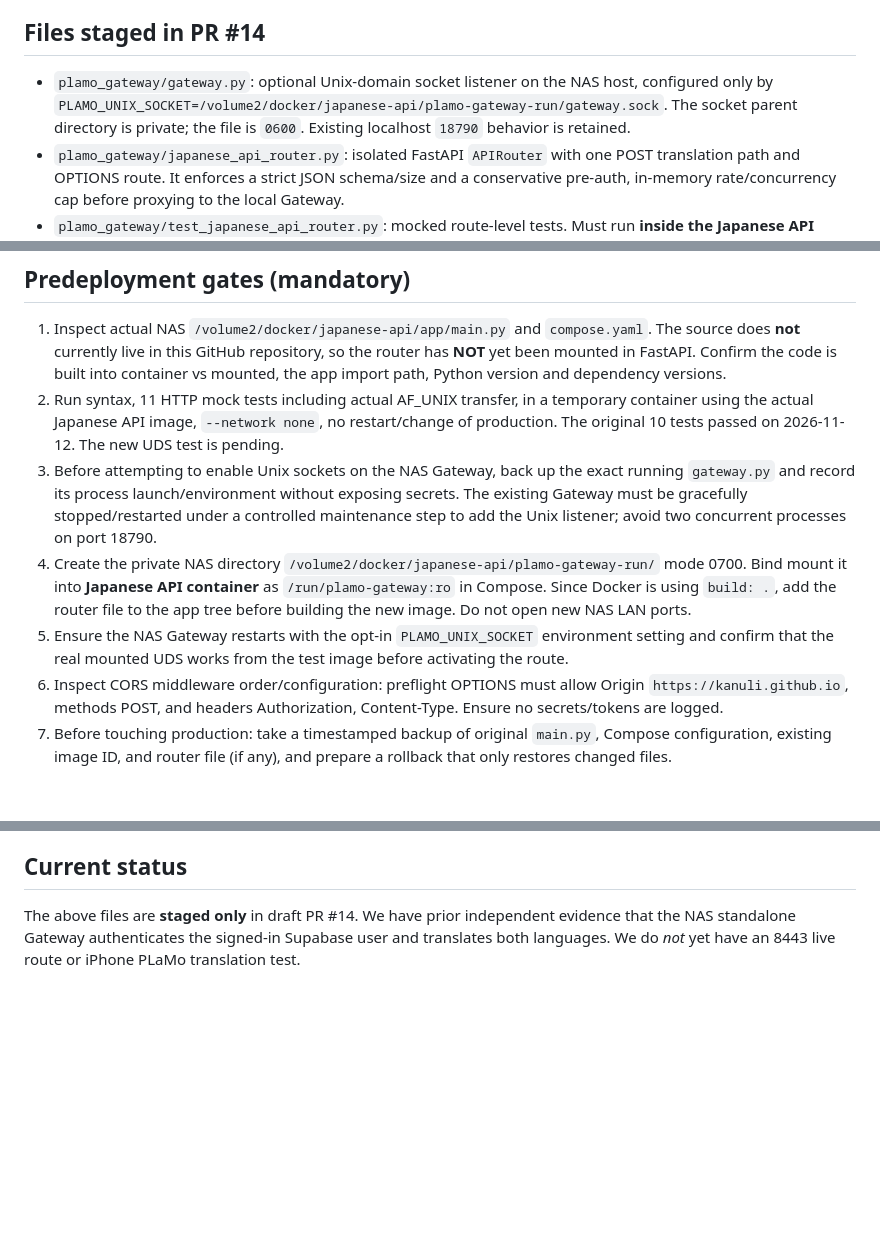
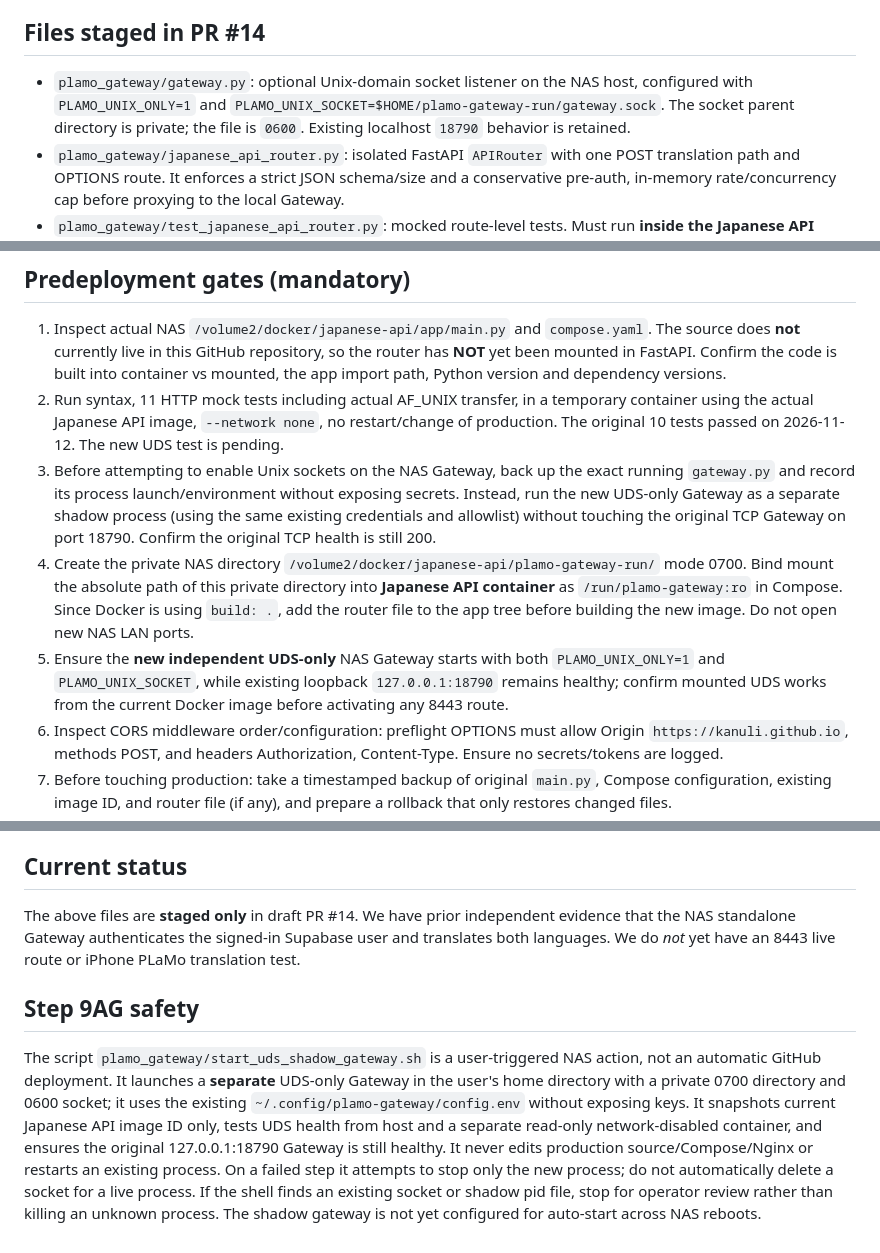
Before and after one commit to kanuli/japanese-vocab-game, a Markdown page: plamo_gateway/8443-integration.md, 3 parts joined by grey strips. Rendered like a GitHub page; blank space fills up the shorter version.

Commit message:
Document non-disruptive shadow Gateway and private home UDS path

```diff
--- a/plamo_gateway/8443-integration.md
+++ b/plamo_gateway/8443-integration.md
@@ -16,7 +16,7 @@ Supabase login token is read in-memory from the existing translator Cloud Sync c
 
 ## Files staged in PR #14
 
-- `plamo_gateway/gateway.py`: optional Unix-domain socket listener on the NAS host, configured only by `PLAMO_UNIX_SOCKET=/volume2/docker/japanese-api/plamo-gateway-run/gateway.sock`. The socket parent directory is private; the file is `0600`. Existing localhost `18790` behavior is retained.
+- `plamo_gateway/gateway.py`: optional Unix-domain socket listener on the NAS host, configured with `PLAMO_UNIX_ONLY=1` and `PLAMO_UNIX_SOCKET=$HOME/plamo-gateway-run/gateway.sock`. The socket parent directory is private; the file is `0600`. Existing localhost `18790` behavior is retained.
 - `plamo_gateway/japanese_api_router.py`: isolated FastAPI `APIRouter` with one POST translation path and OPTIONS route. It enforces a strict JSON schema/size and a conservative pre-auth, in-memory rate/concurrency cap before proxying to the local Gateway.
 - `plamo_gateway/test_japanese_api_router.py`: mocked route-level tests. Must run **inside the Japanese API runtime environment**, not only NAS system Python 3.8.
 - `translator-plamo-config.js`: points to `https://kanu-rustdesk.synology.me:8443/api/v1/translate/plamo` on **staging branch only**. Published GitHub Pages `main` is unchanged.
@@ -26,9 +26,9 @@ Supabase login token is read in-memory from the existing translator Cloud Sync c
 
 1. Inspect actual NAS `/volume2/docker/japanese-api/app/main.py` and `compose.yaml`. The source does **not** currently live in this GitHub repository, so the router has **NOT** yet been mounted in FastAPI. Confirm the code is built into container vs mounted, the app import path, Python version and dependency versions.
 2. Run syntax, 11 HTTP mock tests including actual AF_UNIX transfer, in a temporary container using the actual Japanese API image, `--network none`, no restart/change of production. The original 10 tests passed on 2026-11-12. The new UDS test is pending.
-3. Before attempting to enable Unix sockets on the NAS Gateway, back up the exact running `gateway.py` and record its process launch/environment without exposing secrets. The existing Gateway must be gracefully stopped/restarted under a controlled maintenance step to add the Unix listener; avoid two concurrent processes on port 18790.
-4. Create the private NAS directory `/volume2/docker/japanese-api/plamo-gateway-run/` mode 0700. Bind mount it into **Japanese API container** as `/run/plamo-gateway:ro` in Compose. Since Docker is using `build: .`, add the router file to the app tree before building the new image. Do not open new NAS LAN ports.
-5. Ensure the NAS Gateway restarts with the opt-in `PLAMO_UNIX_SOCKET` environment setting and confirm that the real mounted UDS works from the test image before activating the route.
+3. Before attempting to enable Unix sockets on the NAS Gateway, back up the exact running `gateway.py` and record its process launch/environment without exposing secrets. Instead, run the new UDS-only Gateway as a separate shadow process (using the same existing credentials and allowlist) without touching the original TCP Gateway on port 18790. Confirm the original TCP health is still 200.
+4. Create the private NAS directory `/volume2/docker/japanese-api/plamo-gateway-run/` mode 0700. Bind mount the absolute path of this private directory into **Japanese API container** as `/run/plamo-gateway:ro` in Compose. Since Docker is using `build: .`, add the router file to the app tree before building the new image. Do not open new NAS LAN ports.
+5. Ensure the **new independent UDS-only** NAS Gateway starts with both `PLAMO_UNIX_ONLY=1` and `PLAMO_UNIX_SOCKET`, while existing loopback `127.0.0.1:18790` remains healthy; confirm mounted UDS works from the current Docker image before activating any 8443 route.
 6. Inspect CORS middleware order/configuration: preflight OPTIONS must allow Origin `https://kanuli.github.io`, methods POST, and headers Authorization, Content-Type. Ensure no secrets/tokens are logged.
 7. Before touching production: take a timestamped backup of original `main.py`, Compose configuration, existing image ID, and router file (if any), and prepare a rollback that only restores changed files.
 8. Stage the addition using FastAPI `app.include_router(router)` after app initialization, without changing existing vocabulary/audio/conjugation routes. Ensure the new `/api/v1/translate/plamo` does not collide with an existing route.
@@ -49,3 +49,7 @@ Supabase login token is read in-memory from the existing translator Cloud Sync c
 ## Current status
 
 The above files are **staged only** in draft PR #14. We have prior independent evidence that the NAS standalone Gateway authenticates the signed-in Supabase user and translates both languages. We do *not* yet have an 8443 live route or iPhone PLaMo translation test.
+
+## Step 9AG safety
+
+The script `plamo_gateway/start_uds_shadow_gateway.sh` is a user-triggered NAS action, not an automatic GitHub deployment. It launches a **separate** UDS-only Gateway in the user's home directory with a private 0700 directory and 0600 socket; it uses the existing `~/.config/plamo-gateway/config.env` without exposing keys. It snapshots current Japanese API image ID only, tests UDS health from host and a separate read-only network-disabled container, and ensures the original 127.0.0.1:18790 Gateway is still healthy. It never edits production source/Compose/Nginx or restarts an existing process. On a failed step it attempts to stop only the new process; do not automatically delete a socket for a live process. If the shell finds an existing socket or shadow pid file, stop for operator review rather than killing an unknown process. The shadow gateway is not yet configured for auto-start across NAS reboots.
```
